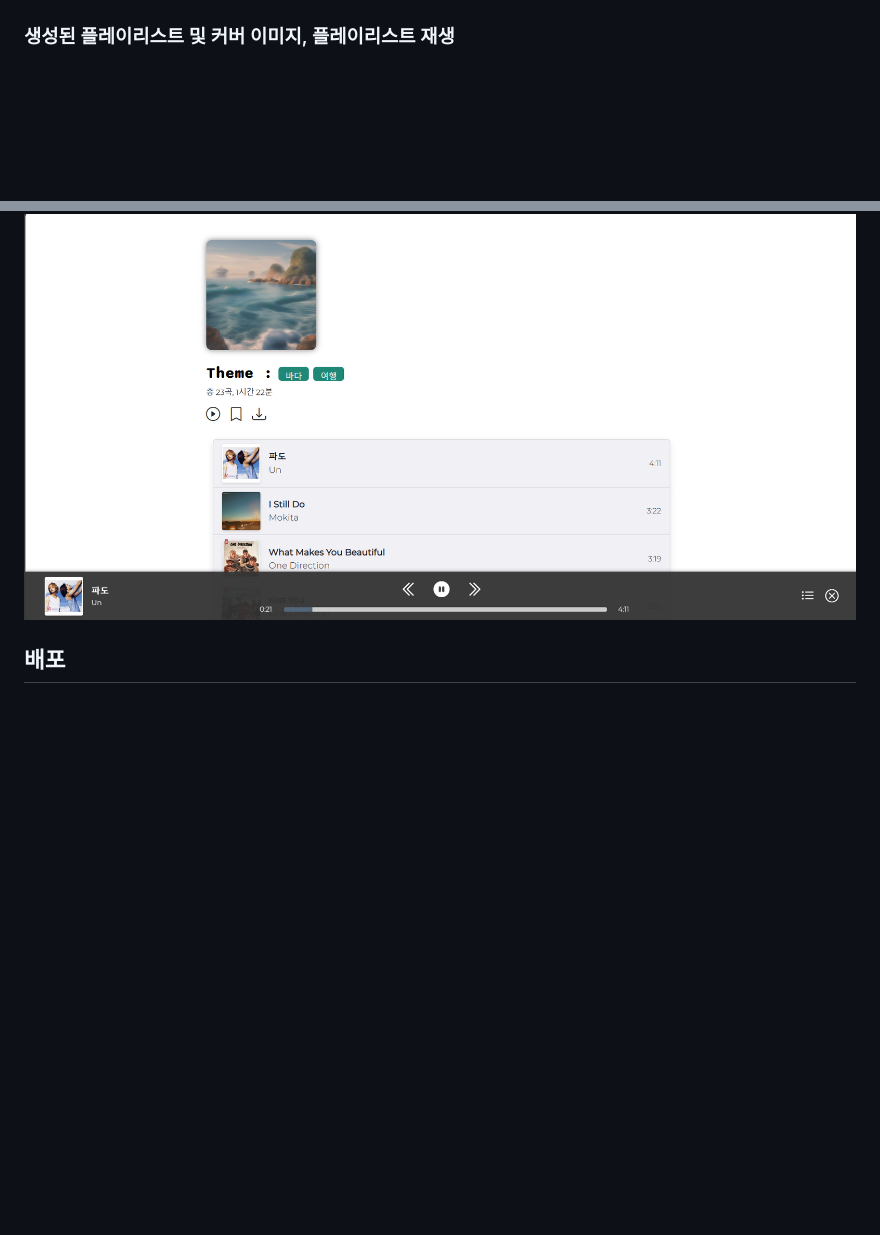
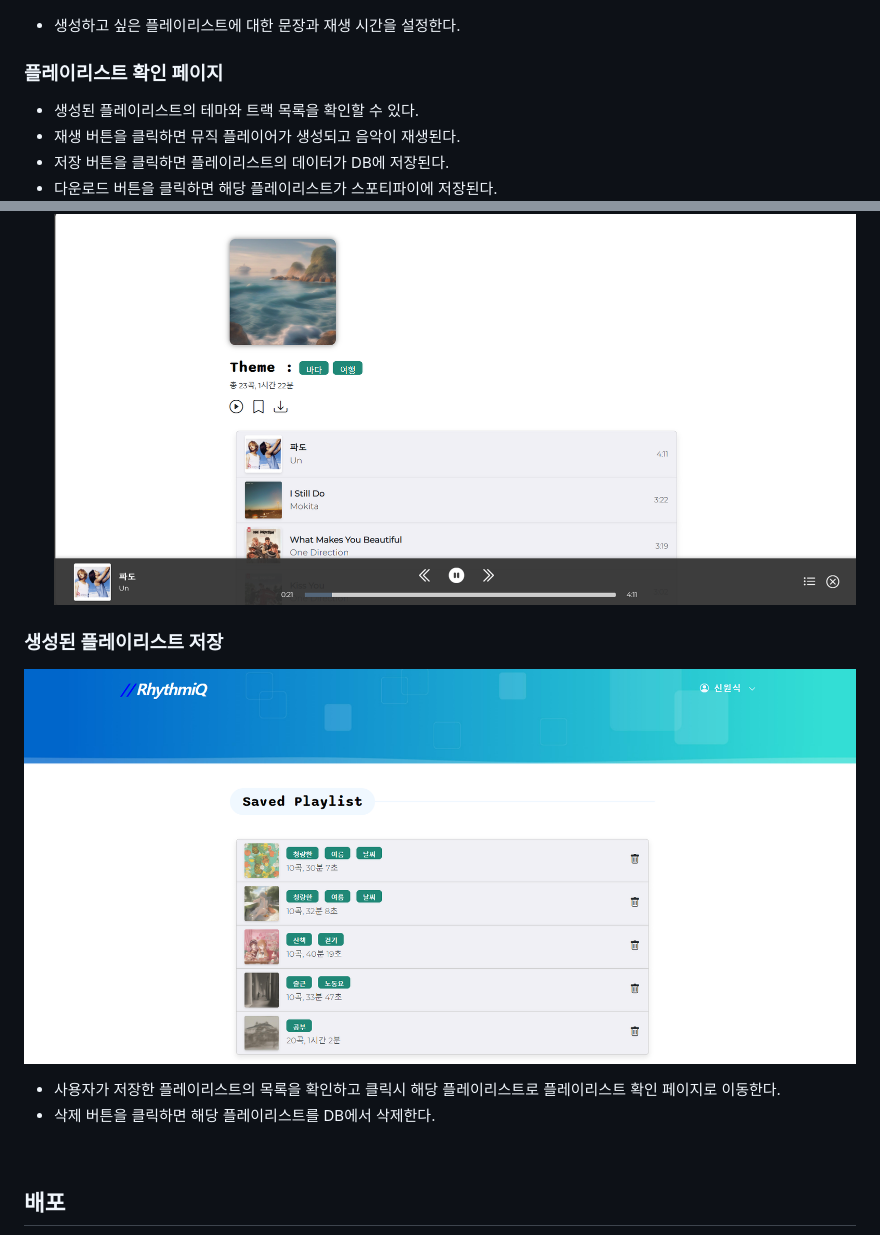
Before and after one commit to pladata-encore/DE29-final-swsnsss-rhythmiq, a Markdown page: README.md, 2 parts joined by grey strips. GitHub-like rendering; pictures changed too: img/플레이리스트 저장.png (added); blank space fills up the shorter version.

Commit message:
리드미

```diff
--- a/README.md
+++ b/README.md
@@ -137,8 +137,17 @@ https://huggingface.co/stabilityai/stable-diffusion-xl-base-1.0 API 호출 방
 
 ### 플레이리스트 생성 페이지
 ![](./img/문장%20입력.png)
-### 생성된 플레이리스트 및 커버 이미지, 플레이리스트 재생
+- 생성하고 싶은 플레이리스트에 대한 문장과 재생 시간을 설정한다.
+### 플레이리스트 확인 페이지
+- 생성된 플레이리스트의 테마와 트랙 목록을 확인할 수 있다.
+- 재생 버튼을 클릭하면 뮤직 플레이어가 생성되고 음악이 재생된다.
+- 저장 버튼을 클릭하면 플레이리스트의 데이터가 DB에 저장된다.
+- 다운로드 버튼을 클릭하면 해당 플레이리스트가 스포티파이에 저장된다.
 ![](./img/노래%20재생.png)
+### 생성된 플레이리스트 저장
+![](./img/플레이리스트%20저장.png)
+- 사용자가 저장한 플레이리스트의 목록을 확인하고 클릭시 해당 플레이리스트로 플레이리스트 확인 페이지로 이동한다.
+- 삭제 버튼을 클릭하면 해당 플레이리스트를 DB에서 삭제한다.
 <br/>
 
 ## 배포
```
